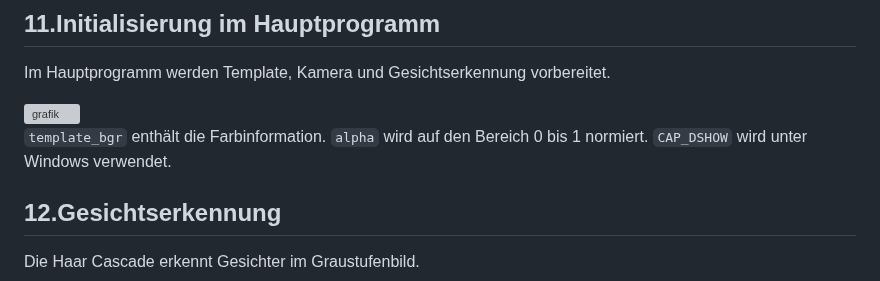
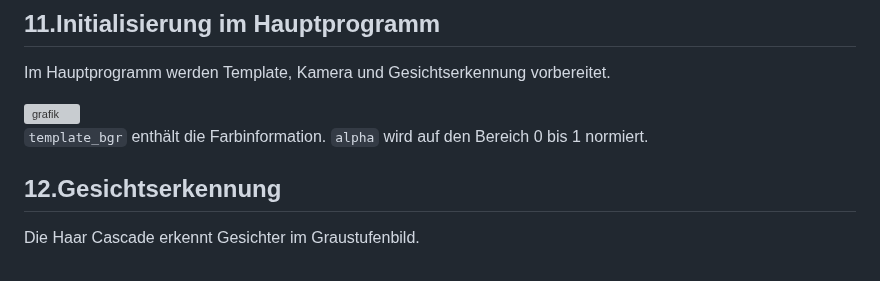
Before and after one commit to michaelwittner/2526_5AHEL_MWIT, a Markdown page: ImageGeneration/README.md, the part around the change. Drawn GitHub-style; grey boxes are pictures that could not be loaded.

```diff
--- a/ImageGeneration/README.md
+++ b/ImageGeneration/README.md
@@ -197,7 +197,6 @@ Im Hauptprogramm werden Template, Kamera und Gesichtserkennung vorbereitet.
 
 `template_bgr` enthält die Farbinformation.
 `alpha` wird auf den Bereich 0 bis 1 normiert.
-`CAP_DSHOW` wird unter Windows verwendet.
 
 ## 12.Gesichtserkennung
 Die Haar Cascade erkennt Gesichter im Graustufenbild.
```
